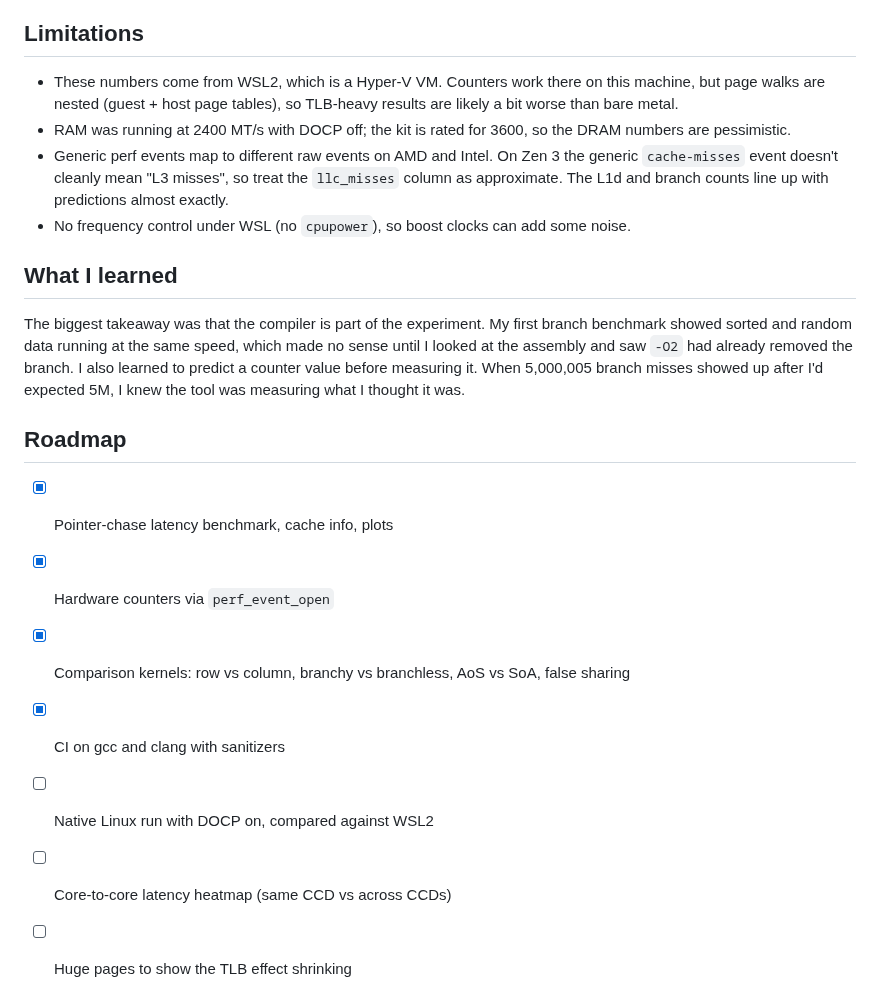
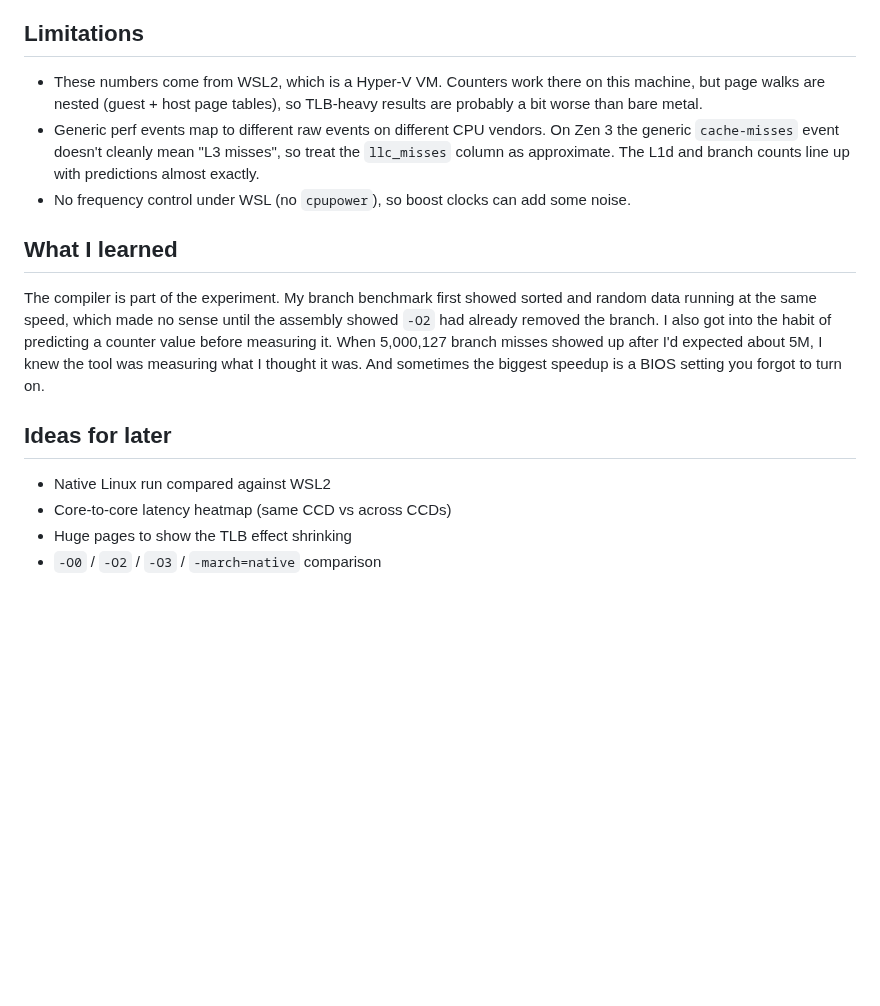
Before and after one commit to ishan-barot/cpuprobe, a Markdown page: README.md, the part around one of its changes. Rendered like a GitHub page; blank space fills up the shorter version.

```diff
--- a/README.md
+++ b/README.md
@@ -76,19 +90,15 @@ If counters fail with a permission error, run `sudo sysctl kernel.perf_event_par
 - CI on every push: gcc and clang, Debug build with AddressSanitizer + UndefinedBehaviorSanitizer, all tests, a smoke run of every command, and a `clang-format` check
 
 ## Limitations
-- These numbers come from WSL2, which is a Hyper-V VM. Counters work there on this machine, but page walks are nested (guest + host page tables), so TLB-heavy results are likely a bit worse than bare metal.
-- RAM was running at 2400 MT/s with DOCP off; the kit is rated for 3600, so the DRAM numbers are pessimistic.
-- Generic perf events map to different raw events on AMD and Intel. On Zen 3 the generic `cache-misses` event doesn't cleanly mean "L3 misses", so treat the `llc_misses` column as approximate. The L1d and branch counts line up with predictions almost exactly.
+- These numbers come from WSL2, which is a Hyper-V VM. Counters work there on this machine, but page walks are nested (guest + host page tables), so TLB-heavy results are probably a bit worse than bare metal.
+- Generic perf events map to different raw events on different CPU vendors. On Zen 3 the generic `cache-misses` event doesn't cleanly mean "L3 misses", so treat the `llc_misses` column as approximate. The L1d and branch counts line up with predictions almost exactly.
 - No frequency control under WSL (no `cpupower`), so boost clocks can add some noise.
 
 ## What I learned
-The biggest takeaway was that the compiler is part of the experiment. My first branch benchmark showed sorted and random data running at the same speed, which made no sense until I looked at the assembly and saw `-O2` had already removed the branch. I also learned to predict a counter value before measuring it. When 5,000,005 branch misses showed up after I'd expected 5M, I knew the tool was measuring what I thought it was.
+The compiler is part of the experiment. My branch benchmark first showed sorted and random data running at the same speed, which made no sense until the assembly showed `-O2` had already removed the branch. I also got into the habit of predicting a counter value before measuring it. When 5,000,127 branch misses showed up after I'd expected about 5M, I knew the tool was measuring what I thought it was. And sometimes the biggest speedup is a BIOS setting you forgot to turn on.
 
-## Roadmap
-- [x] Pointer-chase latency benchmark, cache info, plots
-- [x] Hardware counters via `perf_event_open`
-- [x] Comparison kernels: row vs column, branchy vs branchless, AoS vs SoA, false sharing
-- [x] CI on gcc and clang with sanitizers
-- [ ] Native Linux run with DOCP on, compared against WSL2
-- [ ] Core-to-core latency heatmap (same CCD vs across CCDs)
-- [ ] Huge pages to show the TLB effect shrinking
+## Ideas for later
+- Native Linux run compared against WSL2
+- Core-to-core latency heatmap (same CCD vs across CCDs)
+- Huge pages to show the TLB effect shrinking
+- `-O0` / `-O2` / `-O3` / `-march=native` comparison
```
Also changed, not shown: other parts of README.md (+27 -13 lines), results/wsl/kernels_counters.png, results/wsl/kernels_time.png, results/wsl/latency.png, 4 other files.
